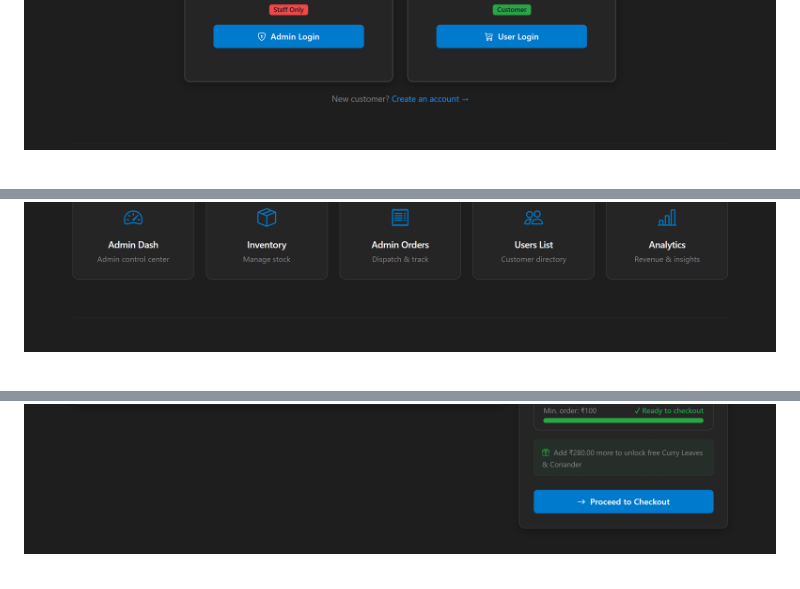
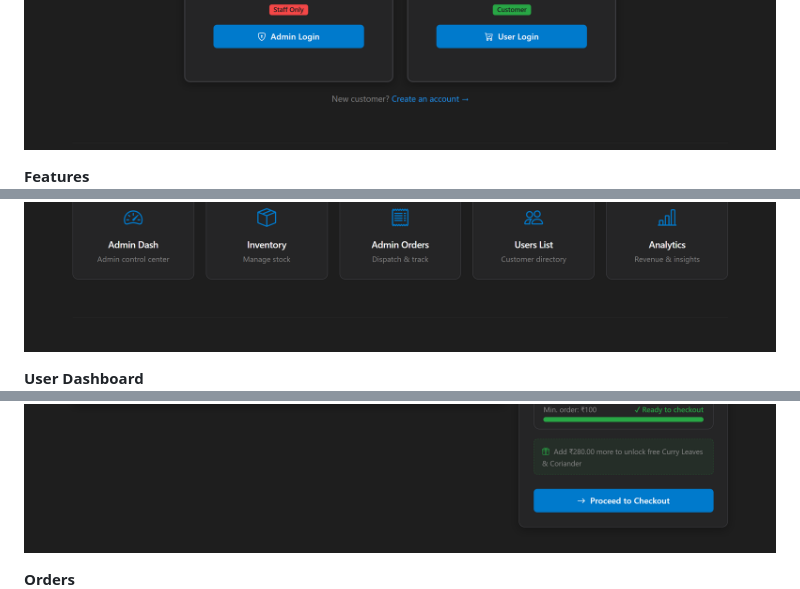
Before and after one commit to Wolfrahh-Wolf/Fresh-Picks-Deploy, a Markdown page: README.md, 3 parts joined by grey strips. Rendered like a GitHub page.

```diff
--- a/README.md
+++ b/README.md
@@ -101,3 +104,7 @@ Flask serves both the rendered HTML pages (Jinja2 SSR) and a JSON REST API consu
 ![Portals](static/screenshots/portals.png)
+
+**Features**
 ![Features](static/screenshots/features.png)
+
+**User Dashboard**
 ![User Dashboard](static/screenshots/user_dash.png)
@@ -105,2 +116,4 @@ Flask serves both the rendered HTML pages (Jinja2 SSR) and a JSON REST API consu
 ![Cart](static/screenshots/cart.png)
+
+**Orders**
 ![Orders](static/screenshots/orders.png)
```
Also changed, not shown: other parts of README.md (+13 -0 lines).
